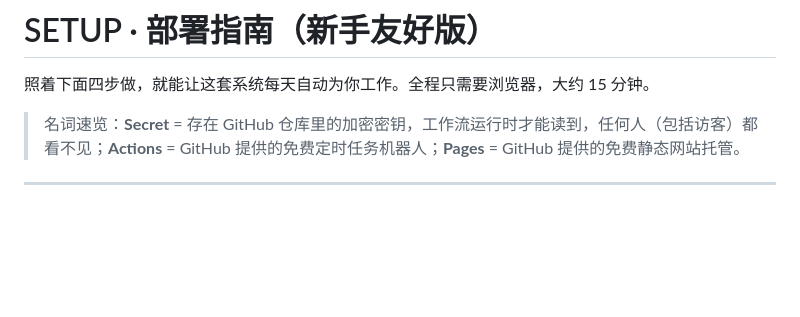
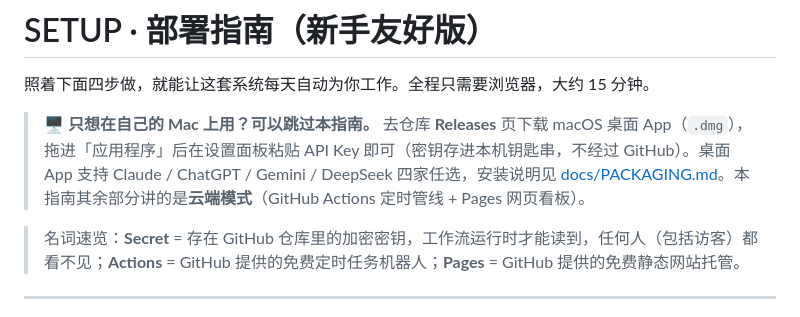
Before and after one commit to Sunset-with-U/Daily-Reading, a Markdown page: SETUP.md, the part around the change. Rendered like a GitHub page; blank space fills up the shorter version.

```diff
--- a/SETUP.md
+++ b/SETUP.md
@@ -1,6 +1,8 @@
 # SETUP · 部署指南（新手友好版）
 
 照着下面四步做，就能让这套系统每天自动为你工作。全程只需要浏览器，大约 15 分钟。
+
+> 🖥️ **只想在自己的 Mac 上用？可以跳过本指南。** 去仓库 **Releases** 页下载 macOS 桌面 App（`.dmg`），拖进「应用程序」后在设置面板粘贴 API Key 即可（密钥存进本机钥匙串，不经过 GitHub）。桌面 App 支持 Claude / ChatGPT / Gemini / DeepSeek 四家任选，安装说明见 [docs/PACKAGING.md](docs/PACKAGING.md)。本指南其余部分讲的是**云端模式**（GitHub Actions 定时管线 + Pages 网页看板）。
 
 > 名词速览：**Secret** = 存在 GitHub 仓库里的加密密钥，工作流运行时才能读到，任何人（包括访客）都看不见；**Actions** = GitHub 提供的免费定时任务机器人；**Pages** = GitHub 提供的免费静态网站托管。
 
```
Also changed, not shown: README.md (+19 -6 lines).
